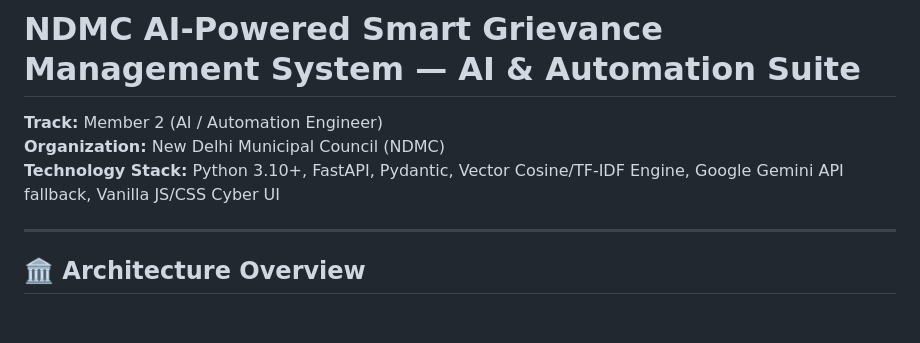
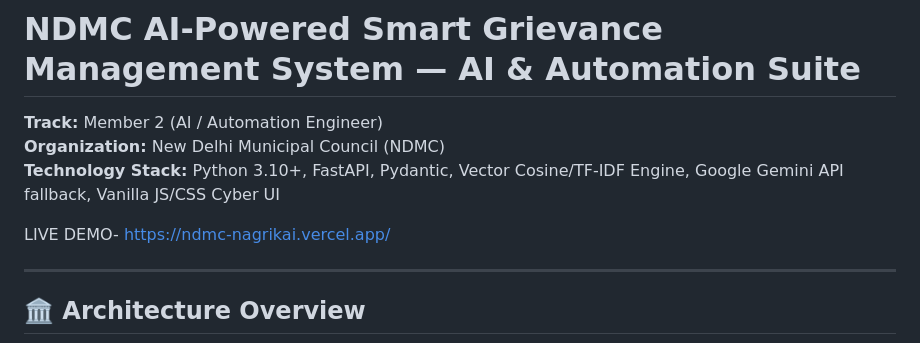
Before and after one commit to anshikabhr9/NagrikAI, a Markdown page: README.md, the part around the change. GitHub-like rendering; blank space fills up the shorter version.

Commit message:
Add live demo link to README
Added live demo link to README.

```diff
--- a/README.md
+++ b/README.md
@@ -3,6 +3,8 @@
 **Track:** Member 2 (AI / Automation Engineer)
 **Organization:** New Delhi Municipal Council (NDMC)
 **Technology Stack:** Python 3.10+, FastAPI, Pydantic, Vector Cosine/TF-IDF Engine, Google Gemini API fallback, Vanilla JS/CSS Cyber UI
+
+LIVE DEMO- https://ndmc-nagrikai.vercel.app/
 
 ---
 
```
